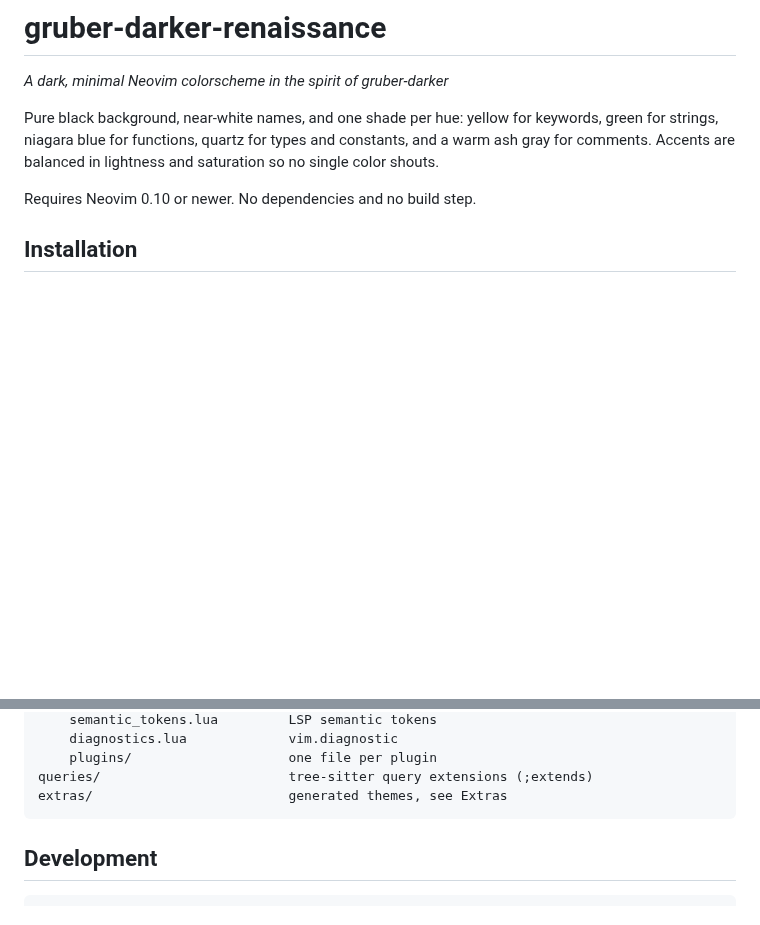
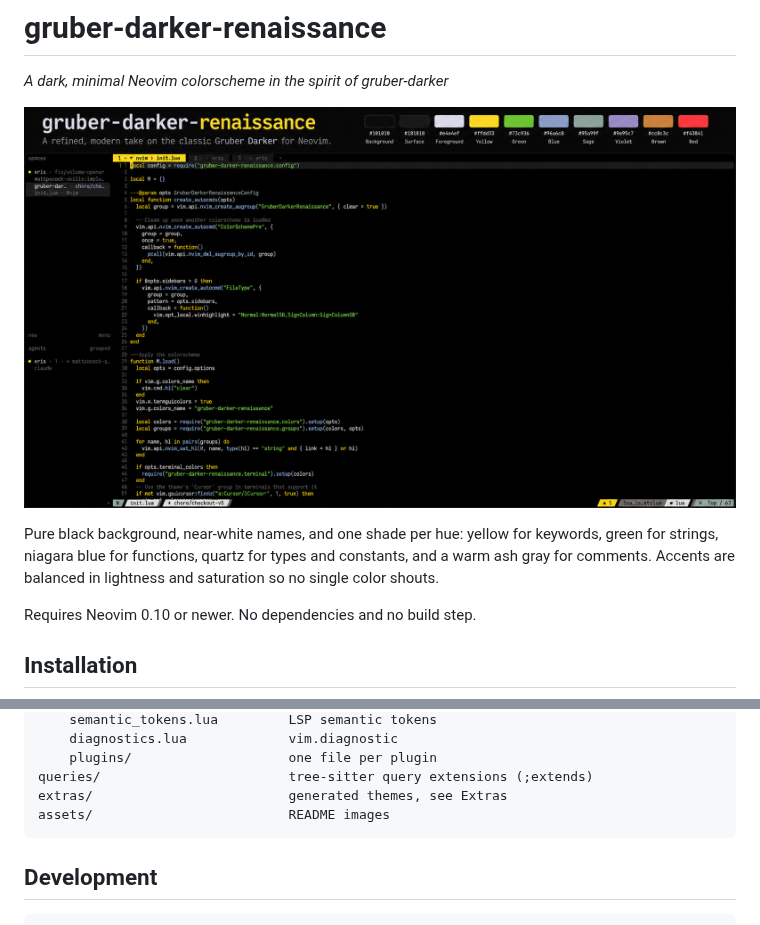
Before and after one commit to kryptamine/gruber-darker-renaissance, a Markdown page: README.md, 2 parts joined by grey strips. Rendered like a GitHub page; pictures changed too: assets/screenshot.png (added); blank space fills up the shorter version.

Commit message:
docs: show a screenshot in the readme

````diff
--- a/README.md
+++ b/README.md
@@ -1,6 +1,8 @@
 # gruber-darker-renaissance
 
 _A dark, minimal Neovim colorscheme in the spirit of gruber-darker_
+
+![gruber-darker-renaissance](assets/screenshot.png)
 
 Pure black background, near-white names, and one shade per hue: yellow for
 keywords, green for strings, niagara blue for functions, quartz for types and
@@ -145,6 +147,7 @@ lua/gruber-darker-renaissance/
     plugins/                    one file per plugin
 queries/                        tree-sitter query extensions (;extends)
 extras/                         generated themes, see Extras
+assets/                         README images
 ```
 
 ## Development
````
Also changed, not shown: AGENTS.md (+1 -0 lines).
